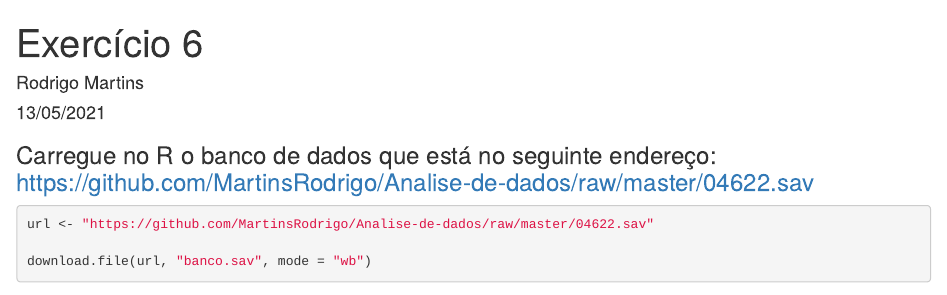
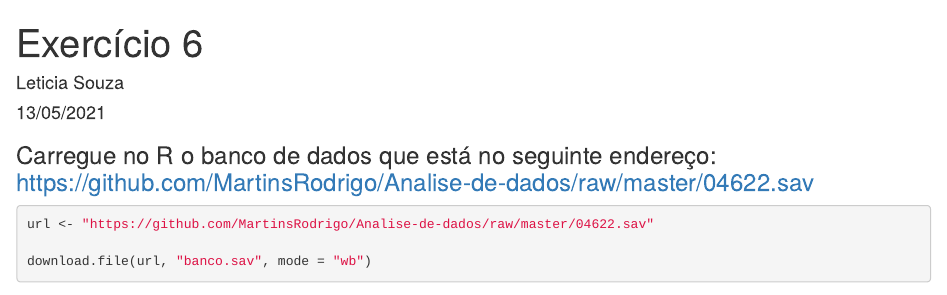
Before and after one commit to Letisouza/analise_de_dados_obr, an R Markdown document (LETICIA SUELY DE SOUZA - exercicio_6.Rmd): the page in a window 1100 px wide, from its top. Rendered offline with R 4.5, knitr and Pandoc, with nearby package versions; some code elsewhere in the file could not run offline.

Commit message:
Exercício 6

```diff
--- a/LETICIA SUELY DE SOUZA - exercicio_6.Rmd
+++ b/LETICIA SUELY DE SOUZA - exercicio_6.Rmd
@@ -1,6 +1,6 @@
 ---
 title: "Exercício 6"
-author: "Rodrigo Martins"
+author: "Leticia Souza"
 date: "13/05/2021"
 output: html_document
 ---
```
